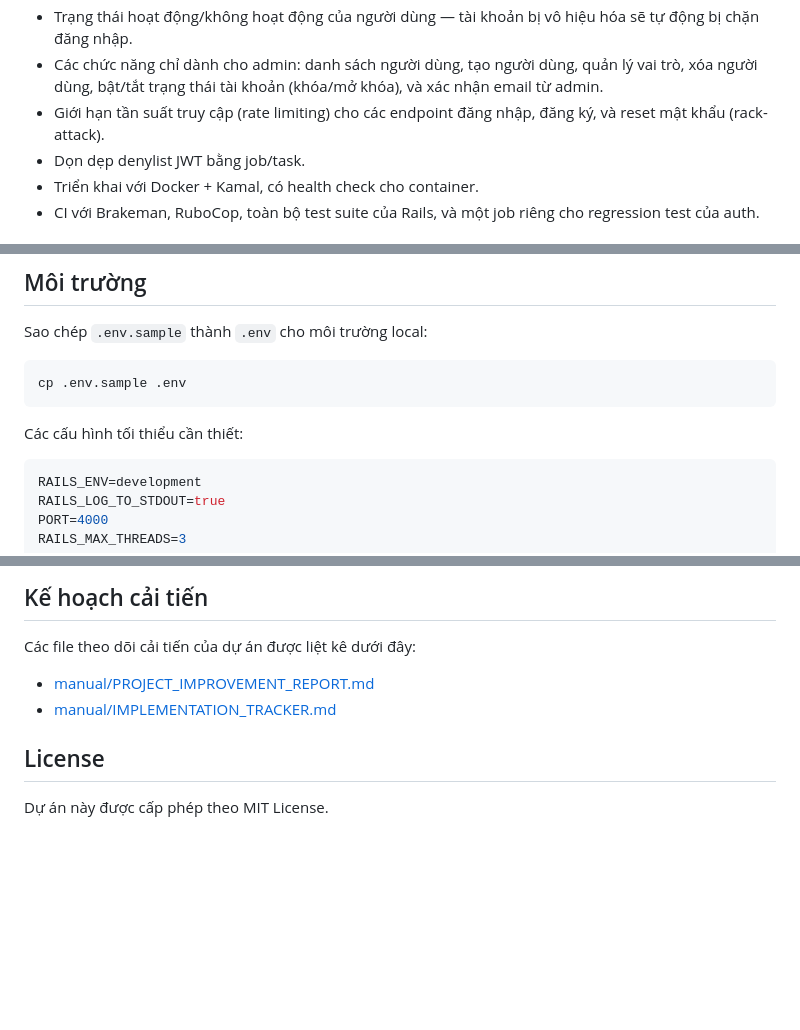
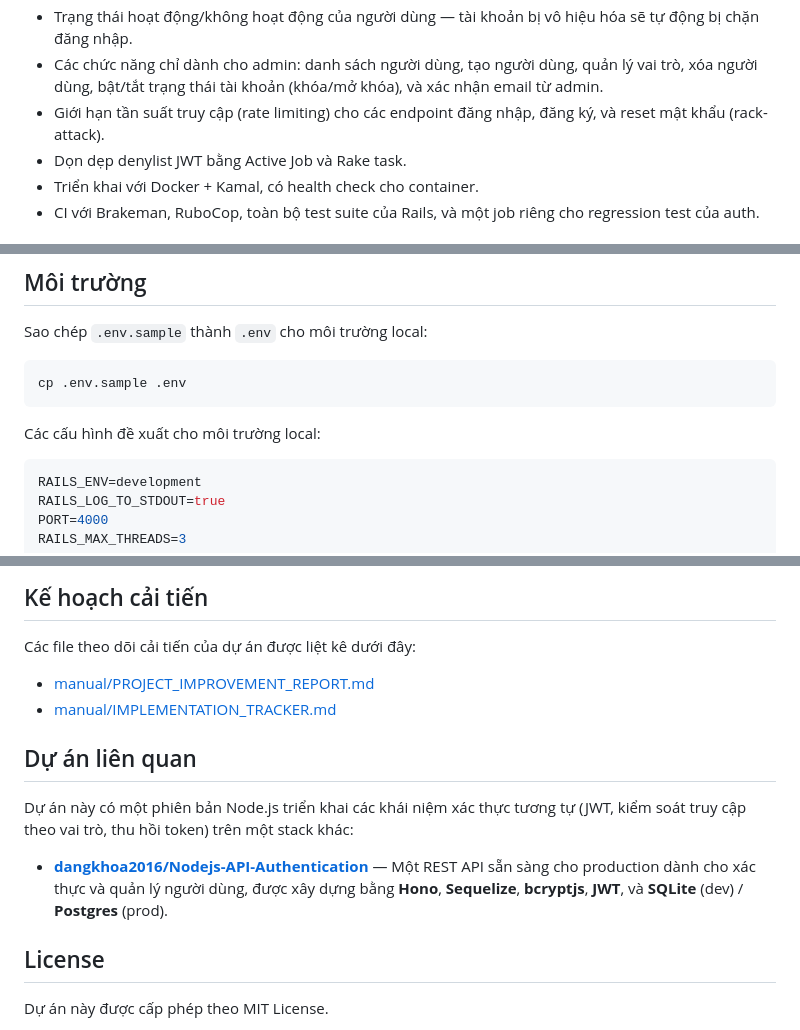
Before and after one commit to dangkhoa2016/Rails-8-API-Authentication, a Markdown page: README.vi.md, 3 parts joined by grey strips. GitHub-like rendering; blank space fills up the shorter version.

````diff
--- a/README.vi.md
+++ b/README.vi.md
@@ -19,7 +20,7 @@ Dự án này là một dịch vụ xác thực API Rails 8 được xây dựng
 - Trạng thái hoạt động/không hoạt động của người dùng — tài khoản bị vô hiệu hóa sẽ tự động bị chặn đăng nhập.
 - Các chức năng chỉ dành cho admin: danh sách người dùng, tạo người dùng, quản lý vai trò, xóa người dùng, bật/tắt trạng thái tài khoản (khóa/mở khóa), và xác nhận email từ admin.
 - Giới hạn tần suất truy cập (rate limiting) cho các endpoint đăng nhập, đăng ký, và reset mật khẩu (rack-attack).
-- Dọn dẹp denylist JWT bằng job/task.
+- Dọn dẹp denylist JWT bằng Active Job và Rake task.
 - Triển khai với Docker + Kamal, có health check cho container.
 - CI với Brakeman, RuboCop, toàn bộ test suite của Rails, và một job riêng cho regression test của auth.
 
@@ -133,7 +134,7 @@ Sao chép `.env.sample` thành `.env` cho môi trường local:
 cp .env.sample .env
 ```
 
-Các cấu hình tối thiểu cần thiết:
+Các cấu hình đề xuất cho môi trường local:
 
 ```env
 RAILS_ENV=development
@@ -321,6 +322,12 @@ Các file theo dõi cải tiến của dự án được liệt kê dưới đâ
 - [manual/PROJECT_IMPROVEMENT_REPORT.md](./manual/PROJECT_IMPROVEMENT_REPORT.md)
 - [manual/IMPLEMENTATION_TRACKER.md](./manual/IMPLEMENTATION_TRACKER.md)
 
+## Dự án liên quan
+
+Dự án này có một phiên bản Node.js triển khai các khái niệm xác thực tương tự (JWT, kiểm soát truy cập theo vai trò, thu hồi token) trên một stack khác:
+
+- **[dangkhoa2016/Nodejs-API-Authentication](https://github.com/dangkhoa2016/Nodejs-API-Authentication)** — Một REST API sẵn sàng cho production dành cho xác thực và quản lý người dùng, được xây dựng bằng **Hono**, **Sequelize**, **bcryptjs**, **JWT**, và **SQLite** (dev) / **Postgres** (prod).
+
 ## License
 
 Dự án này được cấp phép theo MIT License.
````
Also changed, not shown: other parts of README.vi.md (+1 -0 lines), README.md (+9 -2 lines).
